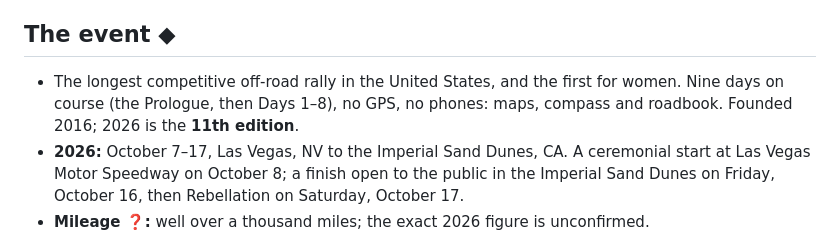
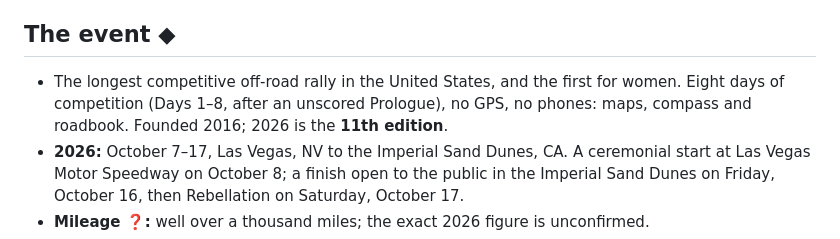
Before and after one commit to tamimitchell/rebelle-core, a Markdown page: canon.md, the part around the change. Drawn GitHub-style.

Commit message:
The canon counts the rally as eight days of competition, after an unscored Prologue
Emily, through Tami, 2026-10-03: the Rebelle is eight competition days,
Days 1–8; the Prologue on Oct 8 runs first and is not scored. Reverses the
nine-day count of #55. The studio's field-update drafts read this line.

Co-Authored-By: Claude Opus 5.5 <noreply@anthropic.com>

```diff
--- a/canon.md
+++ b/canon.md
@@ -27,8 +27,8 @@ shipping: never publish a number that was guessed.
 ## The event ◆
 
 - The longest competitive off-road rally in the United States, and the first
-  for women. Nine days on course (the Prologue, then Days 1–8), no GPS, no
-  phones: maps, compass and roadbook.
+  for women. Eight days of competition (Days 1–8, after an unscored Prologue),
+  no GPS, no phones: maps, compass and roadbook.
   Founded 2016; 2026 is the **11th edition**.
 - **2026:** October 7–17, Las Vegas, NV to the Imperial Sand Dunes, CA. A
   ceremonial start at Las Vegas Motor Speedway on October 8; a finish open to
```
